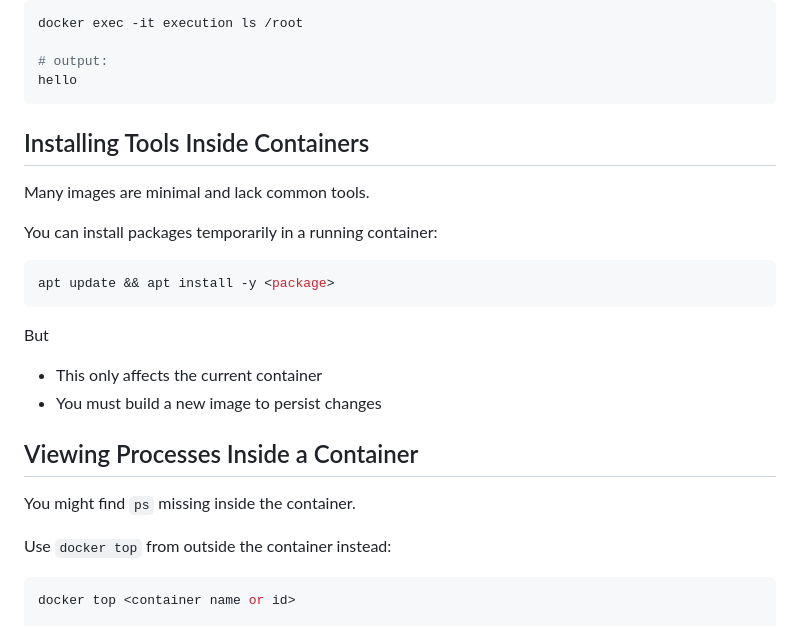
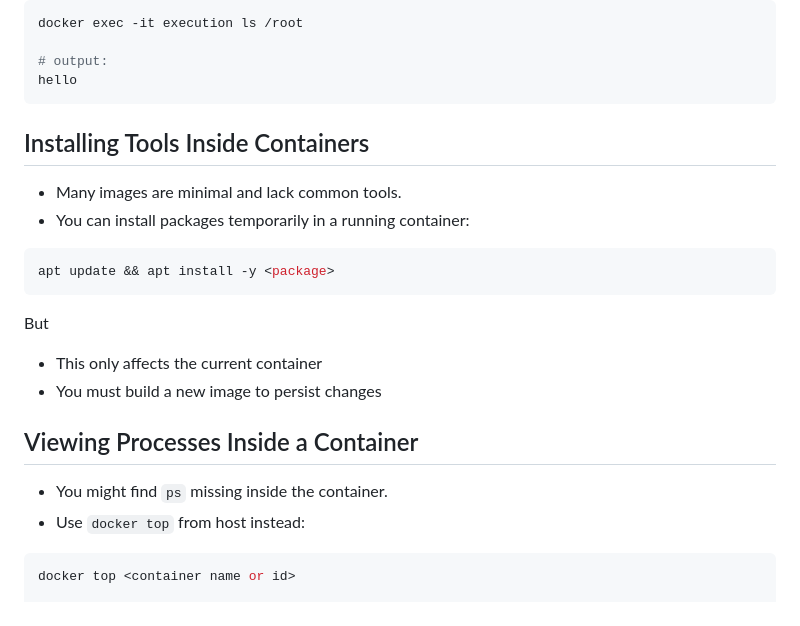
Before and after one commit to madang804/madang804.github.io, a Markdown page: docker/README.md, the part around the change printed below. GitHub-like rendering.

````diff
--- a/docker/README.md
+++ b/docker/README.md
@@ -785,28 +737,23 @@ docker exec -it execution ls /root
 hello
 ```
 
-
 ## Installing Tools Inside Containers
 
-Many images are minimal and lack common tools.
-
-You can install packages temporarily in a running container:
+- Many images are minimal and lack common tools.
+- You can install packages temporarily in a running container:
 
 ```bash
 apt update && apt install -y <package>
 ```
 
 But
-
 - This only affects the current container
 - You must build a new image to persist changes
 
-
 ## Viewing Processes Inside a Container
 
-You might find `ps` missing inside the container.
-
-Use `docker top` from outside the  container instead:
+- You might find `ps` missing inside the container.
+- Use `docker top` from host instead:
 
 ```bash
 docker top <container name or id>
````
Also changed, not shown: other parts of docker/README.md (+90 -177 lines).
